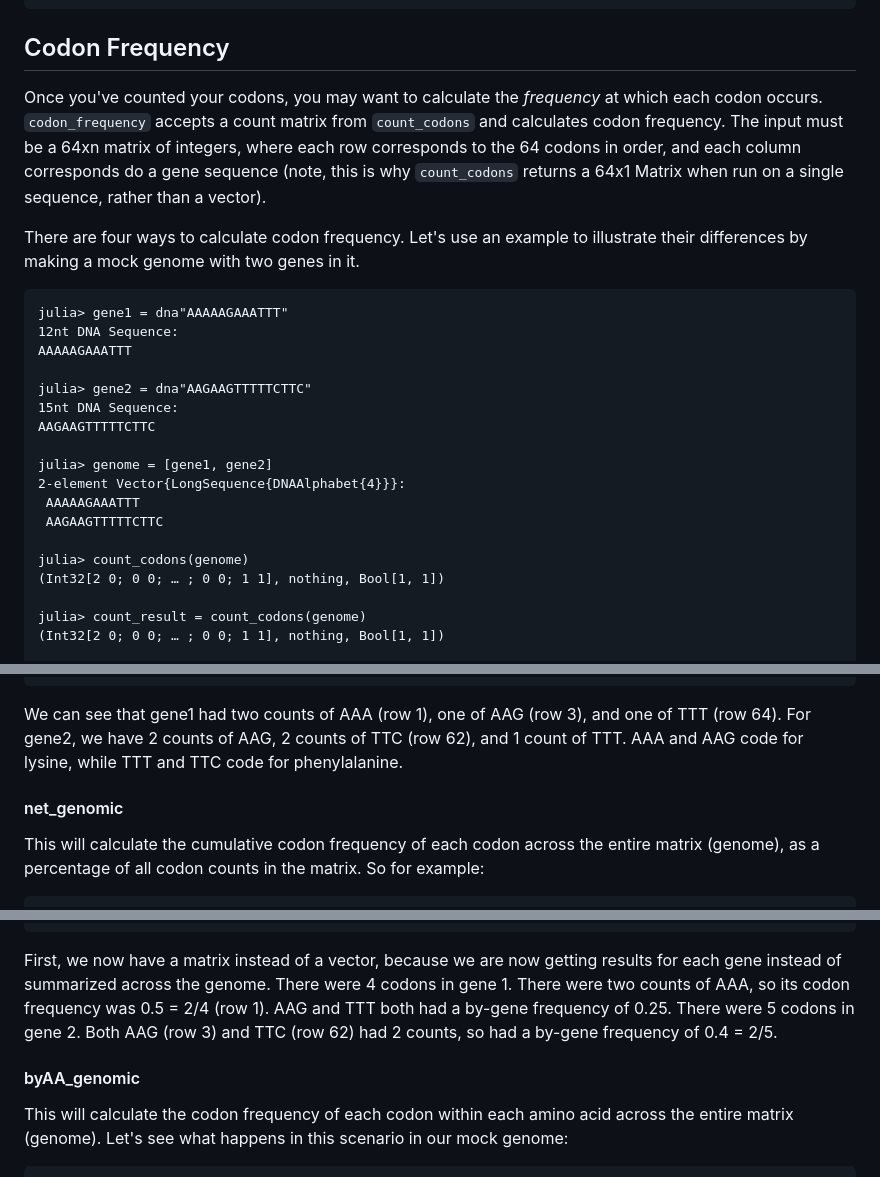
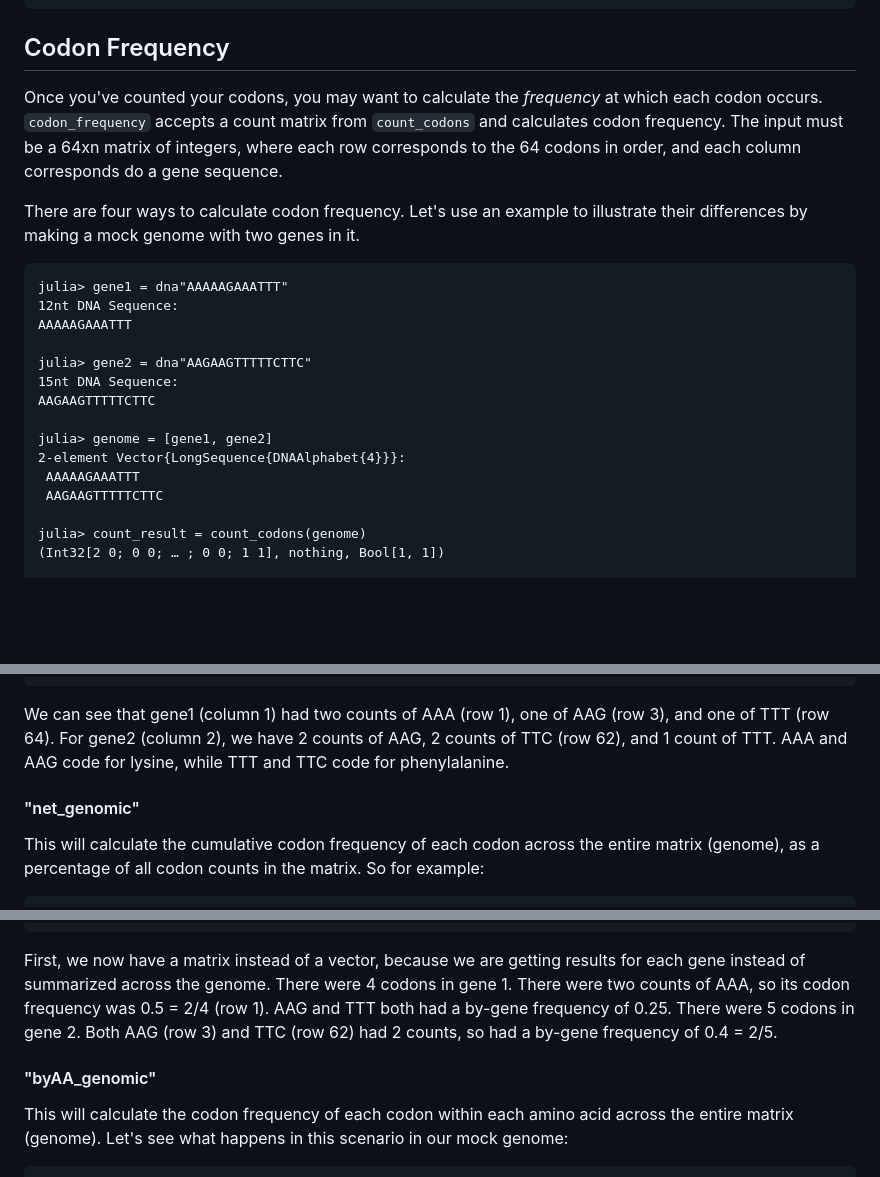
Before and after one commit to gus-pendleton/CUBScout.jl, a Markdown page: docs/src/codons.md, 3 parts joined by grey strips. GitHub-like rendering; blank space fills up the shorter version.

````diff
--- a/docs/src/codons.md
+++ b/docs/src/codons.md
@@ -91,7 +100,7 @@ julia> count_codons([example_dna1, example_dna2], threshold = 8, names = ["Examp
 
 ## Codon Frequency
 
-Once you've counted your codons, you may want to calculate the *frequency* at which each codon occurs. `codon_frequency` accepts a count matrix from `count_codons` and calculates codon frequency. The input must be a 64xn matrix of integers, where each row corresponds to the 64 codons in order, and each column corresponds do a gene sequence (note, this is why `count_codons` returns a 64x1 Matrix when run on a single sequence, rather than a vector).
+Once you've counted your codons, you may want to calculate the *frequency* at which each codon occurs. `codon_frequency` accepts a count matrix from `count_codons` and calculates codon frequency. The input must be a 64xn matrix of integers, where each row corresponds to the 64 codons in order, and each column corresponds do a gene sequence.
 
 There are four ways to calculate codon frequency. Let's use an example to illustrate their differences by making a mock genome with two genes in it.
 
@@ -108,9 +117,6 @@ julia> genome = [gene1, gene2]
 2-element Vector{LongSequence{DNAAlphabet{4}}}:
  AAAAAGAAATTT
  AAGAAGTTTTTCTTC
-
-julia> count_codons(genome)
-(Int32[2 0; 0 0; … ; 0 0; 1 1], nothing, Bool[1, 1])
 
 julia> count_result = count_codons(genome)
 (Int32[2 0; 0 0; … ; 0 0; 1 1], nothing, Bool[1, 1])
@@ -130,9 +136,9 @@ julia> count_matrix = count_result[1]
  1  1
 ```
 
-We can see that gene1 had two counts of AAA (row 1), one of AAG (row 3), and one of TTT (row 64). For gene2, we have 2 counts of AAG, 2 counts of TTC (row 62), and 1 count of TTT. AAA and AAG code for lysine, while TTT and TTC code for phenylalanine.
+We can see that gene1 (column 1) had two counts of AAA (row 1), one of AAG (row 3), and one of TTT (row 64). For gene2 (column 2), we have 2 counts of AAG, 2 counts of TTC (row 62), and 1 count of TTT. AAA and AAG code for lysine, while TTT and TTC code for phenylalanine.
 
-#### net_genomic
+#### "net_genomic"
 
 This will calculate the cumulative codon frequency of each codon across the entire matrix (genome), as a percentage of all codon counts in the matrix. So for example:
 
@@ -172,9 +178,9 @@ julia> codon_frequency(count_matrix, "net_gene")
  0.0   0.0
  0.25  0.2
 ```
-First, we now have a matrix instead of a vector, because we are now getting results for each gene instead of summarized across the genome. There were 4 codons in gene 1. There were two counts of AAA, so its codon frequency was 0.5 = 2/4 (row 1). AAG and TTT both had a by-gene frequency of 0.25.  There were 5 codons in gene 2. Both AAG (row 3) and TTC (row 62) had 2 counts, so had a by-gene frequency of 0.4 = 2/5.
+First, we now have a matrix instead of a vector, because we are getting results for each gene instead of summarized across the genome. There were 4 codons in gene 1. There were two counts of AAA, so its codon frequency was 0.5 = 2/4 (row 1). AAG and TTT both had a by-gene frequency of 0.25.  There were 5 codons in gene 2. Both AAG (row 3) and TTC (row 62) had 2 counts, so had a by-gene frequency of 0.4 = 2/5.
 
-#### byAA_genomic
+#### "byAA_genomic"
 
 This will calculate the codon frequency of each codon within each amino acid across the entire matrix (genome). Let's see what happens in this scenario in our mock genome:
 
````
Also changed, not shown: other parts of docs/src/codons.md (+24 -15 lines), docs/src/cub.md (+1 -1 lines), docs/src/exp.md (+1 -1 lines).
